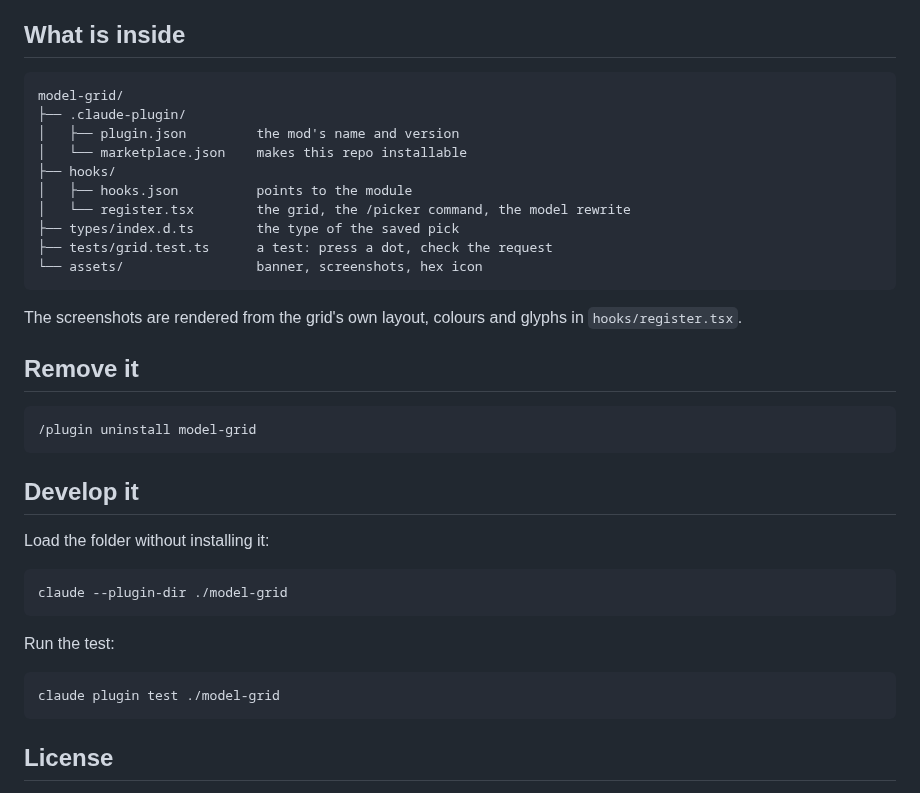
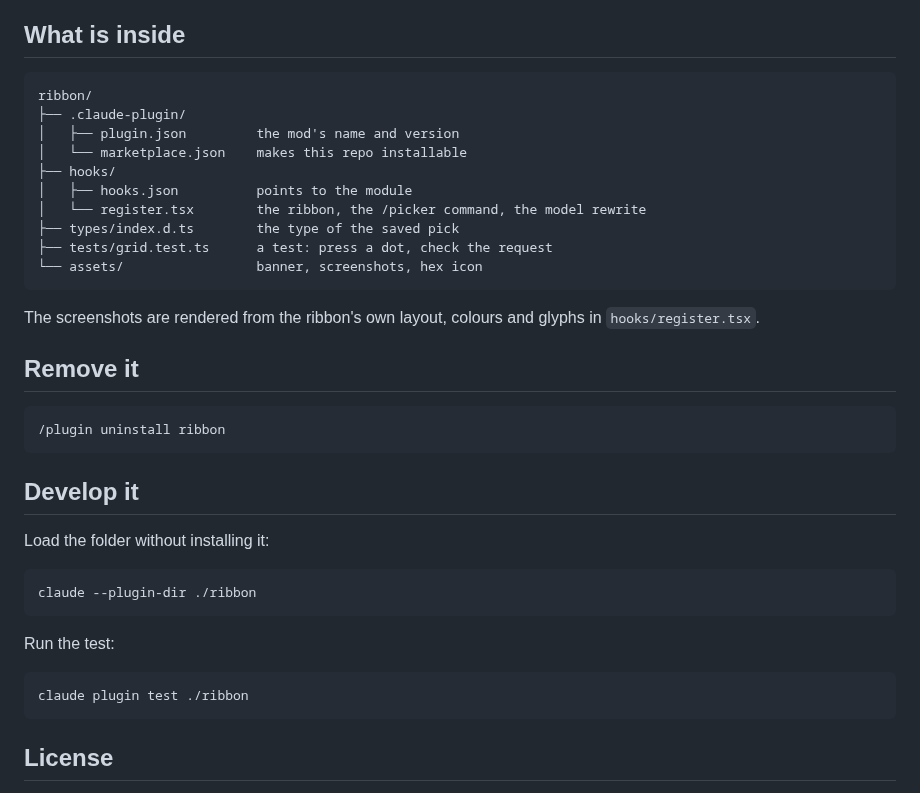
Before and after one commit to Adztrz/tokenite, a Markdown page: README.md, the part around one of its changes. GitHub-like rendering.

````diff
--- a/README.md
+++ b/README.md
@@ -84,24 +84,24 @@ Columns are `low`, `medium`, `high`, `xhigh` and `max`. If a model ID changes, e
 ## What is inside
 
 ```
-model-grid/
+ribbon/
 ├── .claude-plugin/
 │   ├── plugin.json         the mod's name and version
 │   └── marketplace.json    makes this repo installable
 ├── hooks/
 │   ├── hooks.json          points to the module
-│   └── register.tsx        the grid, the /picker command, the model rewrite
+│   └── register.tsx        the ribbon, the /picker command, the model rewrite
 ├── types/index.d.ts        the type of the saved pick
 ├── tests/grid.test.ts      a test: press a dot, check the request
 └── assets/                 banner, screenshots, hex icon
 ```
 
-The screenshots are rendered from the grid's own layout, colours and glyphs in `hooks/register.tsx`.
+The screenshots are rendered from the ribbon's own layout, colours and glyphs in `hooks/register.tsx`.
 
 ## Remove it
 
 ```
-/plugin uninstall model-grid
+/plugin uninstall ribbon
 ```
 
 ## Develop it
@@ -109,13 +109,13 @@ The screenshots are rendered from the grid's own layout, colours and glyphs in `
 Load the folder without installing it:
 
 ```
-claude --plugin-dir ./model-grid
+claude --plugin-dir ./ribbon
 ```
 
 Run the test:
 
 ```
-claude plugin test ./model-grid
+claude plugin test ./ribbon
 ```
 
 ## License
````
Also changed, not shown: other parts of README.md (+13 -13 lines), assets/banner.png, assets/screenshot-1-open.png, assets/screenshot-2-pick.png, assets/screenshot-3-switch.png, 5 other files.
